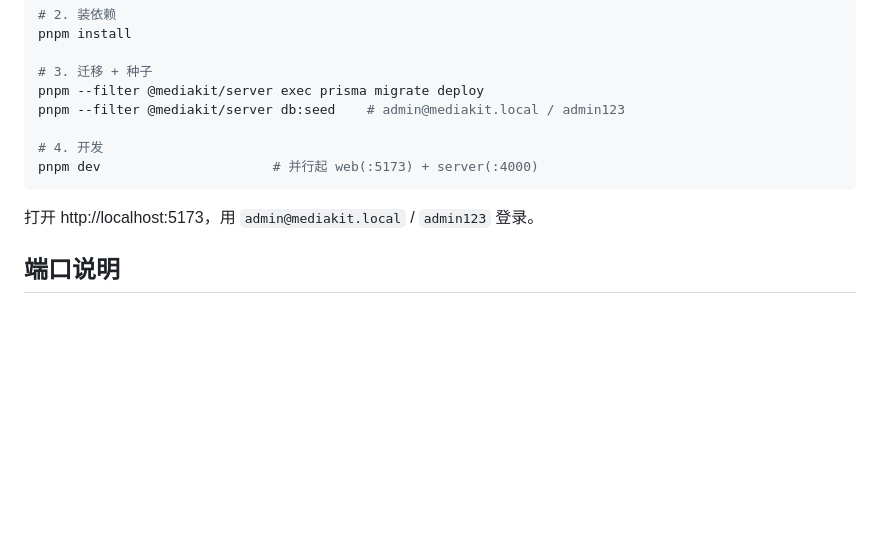
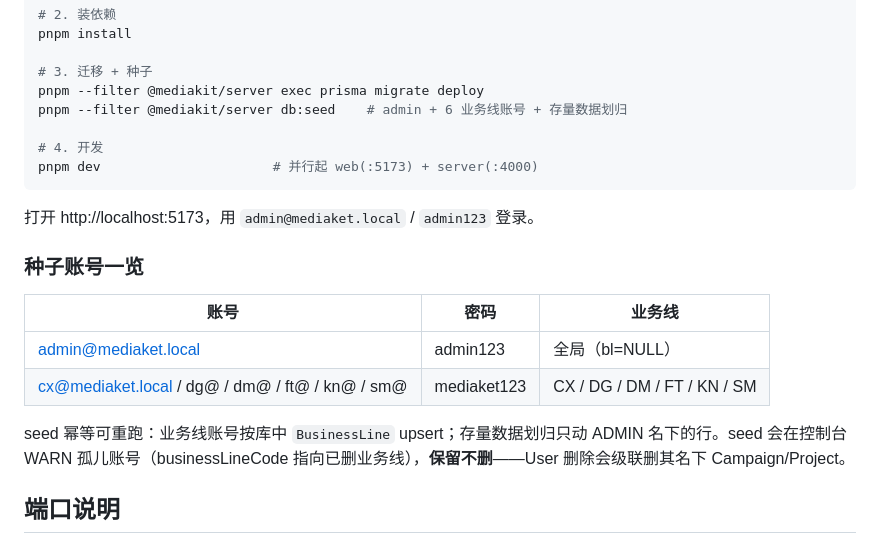
Before and after one commit to peter-wyh/PPTGenerator, a Markdown page: docs/PROJECT.md, the part around the change. GitHub-like rendering; blank space fills up the shorter version.

Commit message:
docs(project): Task 10 — 种子账号一览(6业务线账号+划归说明+孤儿账号策略)

````diff
--- a/docs/PROJECT.md
+++ b/docs/PROJECT.md
@@ -80,13 +80,22 @@ pnpm install
 
 # 3. 迁移 + 种子
 pnpm --filter @mediakit/server exec prisma migrate deploy
-pnpm --filter @mediakit/server db:seed    # admin@mediakit.local / admin123
+pnpm --filter @mediakit/server db:seed    # admin + 6 业务线账号 + 存量数据划归
 
 # 4. 开发
 pnpm dev                      # 并行起 web(:5173) + server(:4000)
 ```
 
-打开 http://localhost:5173，用 `admin@mediakit.local` / `admin123` 登录。
+打开 http://localhost:5173，用 `admin@mediaket.local` / `admin123` 登录。
+
+### 种子账号一览
+
+| 账号 | 密码 | 业务线 |
+|---|---|---|
+| admin@mediaket.local | admin123 | 全局（bl=NULL） |
+| cx@mediaket.local / dg@ / dm@ / ft@ / kn@ / sm@ | mediaket123 | CX / DG / DM / FT / KN / SM |
+
+seed 幂等可重跑：业务线账号按库中 `BusinessLine` upsert；存量数据划归只动 ADMIN 名下的行。seed 会在控制台 WARN 孤儿账号（businessLineCode 指向已删业务线），**保留不删**——User 删除会级联删其名下 Campaign/Project。
 
 ## 端口说明
 
````
